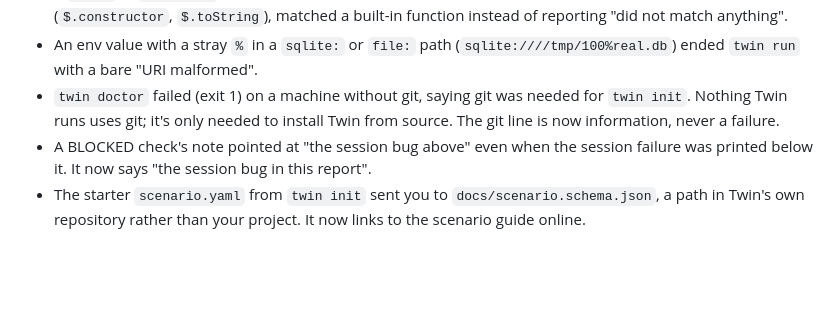
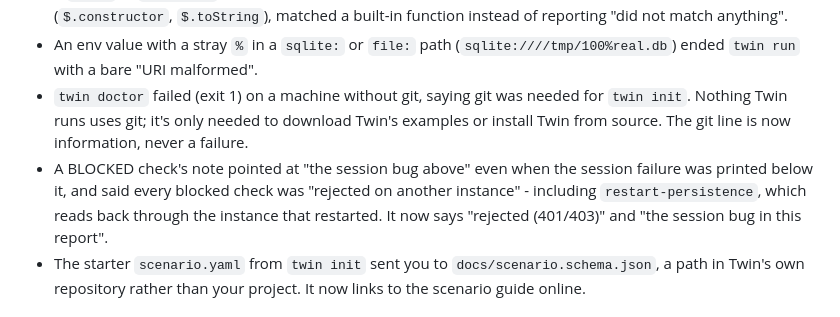
Before and after one commit to SHARAJ379/Twin, a Markdown page: CHANGELOG.md, the part around the change. GitHub-like rendering; blank space fills up the shorter version.

Commit message:
Bring two CHANGELOG entries up to date with later fixes
Co-Authored-By: Claude Opus 5.5 <noreply@anthropic.com>

```diff
--- a/CHANGELOG.md
+++ b/CHANGELOG.md
@@ -54,10 +54,12 @@ Found in the pre-release audit:
 - An env value with a stray `%` in a `sqlite:` or `file:` path
   (`sqlite:////tmp/100%real.db`) ended `twin run` with a bare "URI malformed".
 - `twin doctor` failed (exit 1) on a machine without git, saying git was needed for
-  `twin init`. Nothing Twin runs uses git; it's only needed to install Twin from source.
-  The git line is now information, never a failure.
+  `twin init`. Nothing Twin runs uses git; it's only needed to download Twin's examples or
+  install Twin from source. The git line is now information, never a failure.
 - A BLOCKED check's note pointed at "the session bug above" even when the session
-  failure was printed below it. It now says "the session bug in this report".
+  failure was printed below it, and said every blocked check was "rejected on another
+  instance" - including `restart-persistence`, which reads back through the instance
+  that restarted. It now says "rejected (401/403)" and "the session bug in this report".
 - The starter `scenario.yaml` from `twin init` sent you to `docs/scenario.schema.json`,
   a path in Twin's own repository rather than your project. It now links to the
   scenario guide online.
```
